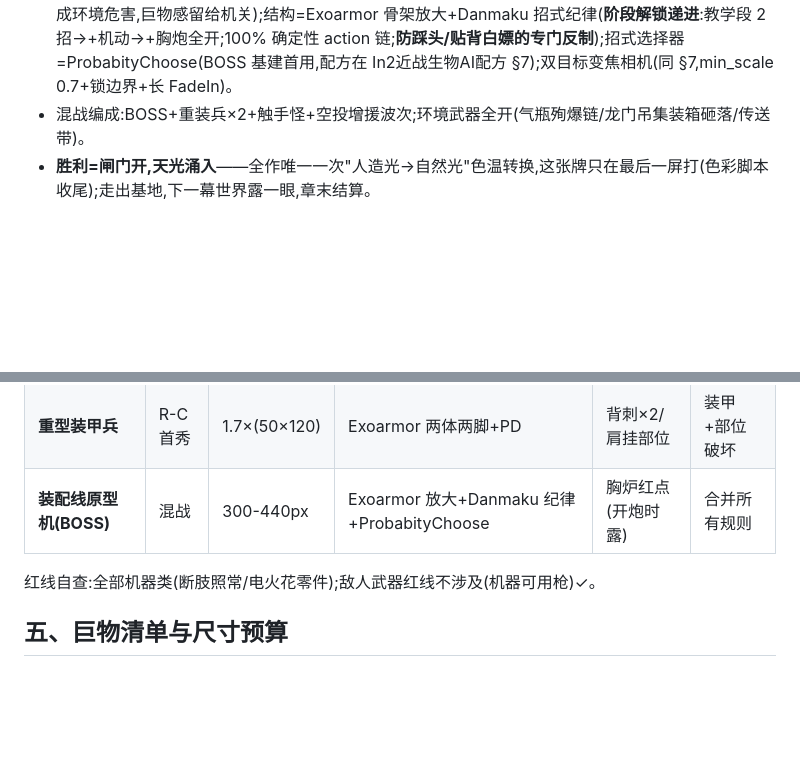
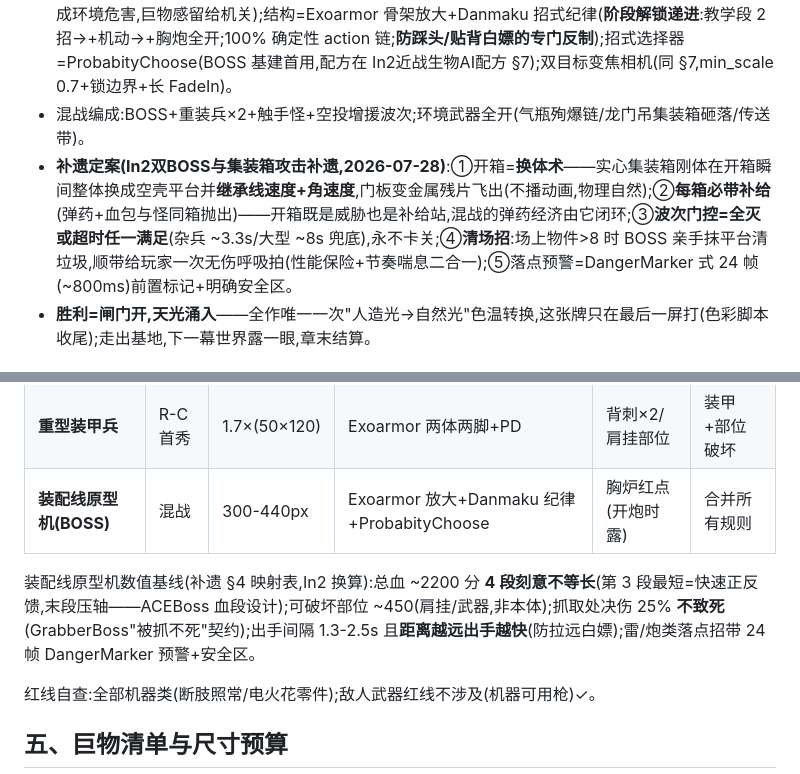
Before and after one commit to jiadazhangment-cell/TimeWarrior-Game, a Markdown page: docs/基地章推进线设计提案.md, 2 parts joined by grey strips. GitHub-like rendering; blank space fills up the shorter version.

```diff
--- a/docs/基地章推进线设计提案.md
+++ b/docs/基地章推进线设计提案.md
@@ -61,6 +61,7 @@
 - **运输机**=In2 GrabberBoss VTOL 骨架:悬停开舱投放节拍(开舱 30f→投兵→关舱→**全灭才投下一波**,SpawnController 全灭门控);机体掠过头顶只露腹部剪影(巨物"只露一部分"构图,不交战)。
 - **集装箱 BOSS=装配线原型机**(建议:原提案"重装机兵 BOSS"升格为它——未完成涂装的巨型机兵,双刀+喷气+胸炮设定保留):体量压在 **300-440px**(尺度阈值调研的硬结论:敌人超过 440px 会从对手退化成环境危害,巨物感留给机关);结构=Exoarmor 骨架放大+Danmaku 招式纪律(**阶段解锁递进**:教学段 2 招→+机动→+胸炮全开;100% 确定性 action 链;**防踩头/贴背白嫖的专门反制**);招式选择器=ProbabityChoose(BOSS 基建首用,配方在 In2近战生物AI配方 §7);双目标变焦相机(同 §7,min_scale 0.7+锁边界+长 FadeIn)。
 - 混战编成:BOSS+重装兵×2+触手怪+空投增援波次;环境武器全开(气瓶殉爆链/龙门吊集装箱砸落/传送带)。
+- **补遗定案(In2双BOSS与集装箱攻击补遗,2026-07-28)**:①开箱=**换体术**——实心集装箱刚体在开箱瞬间整体换成空壳平台并**继承线速度+角速度**,门板变金属残片飞出(不播动画,物理自然);②**每箱必带补给**(弹药+血包与怪同箱抛出)——开箱既是威胁也是补给站,混战的弹药经济由它闭环;③**波次门控=全灭或超时任一满足**(杂兵 ~3.3s/大型 ~8s 兜底),永不卡关;④**清场招**:场上物件>8 时 BOSS 亲手抹平台清垃圾,顺带给玩家一次无伤呼吸拍(性能保险+节奏喘息二合一);⑤落点预警=DangerMarker 式 24 帧(~800ms)前置标记+明确安全区。
 - **胜利=闸门开,天光涌入**——全作唯一一次"人造光→自然光"色温转换,这张牌只在最后一屏打(色彩脚本收尾);走出基地,下一幕世界露一眼,章末结算。
 
 ## 四、新机器怪家族(总表)
@@ -72,6 +73,8 @@
 | **机械触手怪** | R-B 首秀 | 悬挂中型 | FloatBot 触手链机器皮 | 红色核心 | 垂直+抓取 |
 | **重型装甲兵** | R-C 首秀 | 1.7×(50×120) | Exoarmor 两体两脚+PD | 背刺×2/肩挂部位 | 装甲+部位破坏 |
 | **装配线原型机(BOSS)** | 混战 | 300-440px | Exoarmor 放大+Danmaku 纪律+ProbabityChoose | 胸炉红点(开炮时露) | 合并所有规则 |
+
+装配线原型机数值基线(补遗 §4 映射表,In2 换算):总血 ~2200 分 **4 段刻意不等长**(第 3 段最短=快速正反馈,末段压轴——ACEBoss 血段设计);可破坏部位 ~450(肩挂/武器,非本体);抓取处决伤 25% **不致死**(GrabberBoss"被抓不死"契约);出手间隔 1.3-2.5s 且**距离越远出手越快**(防拉远白嫖);雷/炮类落点招带 24 帧 DangerMarker 预警+安全区。
 
 红线自查:全部机器类(断肢照常/电火花零件);敌人武器红线不涉及(机器可用枪)✓。
 
```
Also changed, not shown: docs/新内容调研/In2双BOSS与集装箱攻击补遗.md (added, +249 -0 lines).
